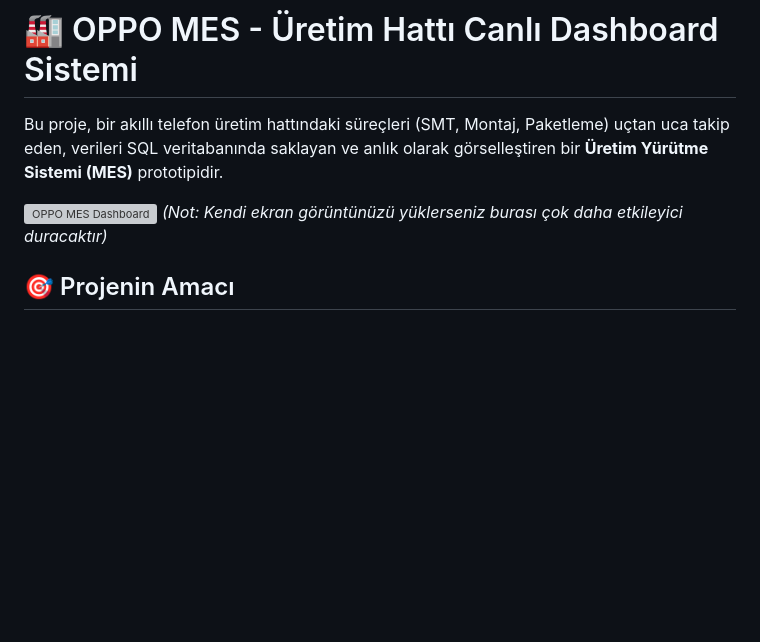
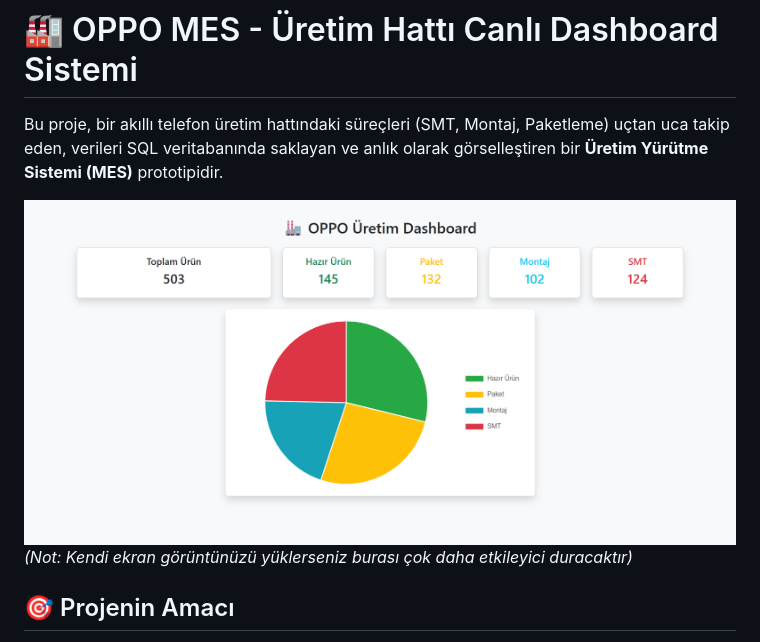
Before and after one commit to nilayozel/Mes-Automation, a Markdown page: README.md, the part around the change. Drawn GitHub-style; blank space fills up the shorter version; grey boxes are pictures that could not be loaded.

Commit message:
Fix dashboard image link in README
Updated image link in README for the dashboard screenshot.

```diff
--- a/README.md
+++ b/README.md
@@ -2,7 +2,7 @@
 
 Bu proje, bir akıllı telefon üretim hattındaki süreçleri (SMT, Montaj, Paketleme) uçtan uca takip eden, verileri SQL veritabanında saklayan ve anlık olarak görselleştiren bir **Üretim Yürütme Sistemi (MES)** prototipidir.
 
-![OPPO MES Dashboard](https://github.com/NilayOzel/Mes-Automation/raw/main/dashboard_screenshot.png)
+![OPPO MES Dashboard](https://github.com/nilayozel/Mes-Automation/blob/main/dashboard.png)
 *(Not: Kendi ekran görüntünüzü yüklerseniz burası çok daha etkileyici duracaktır)*
 
 ## 🎯 Projenin Amacı
```
